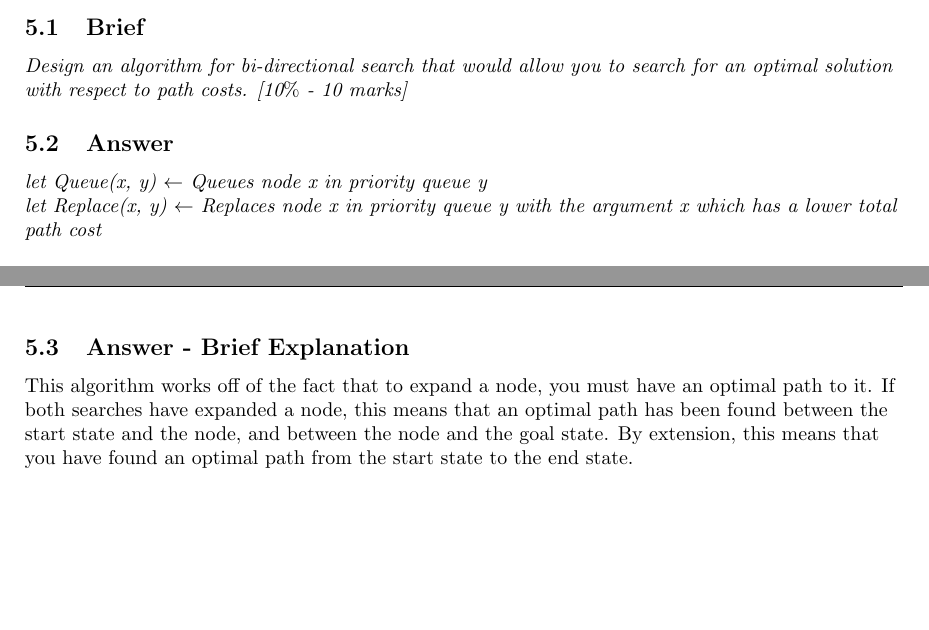
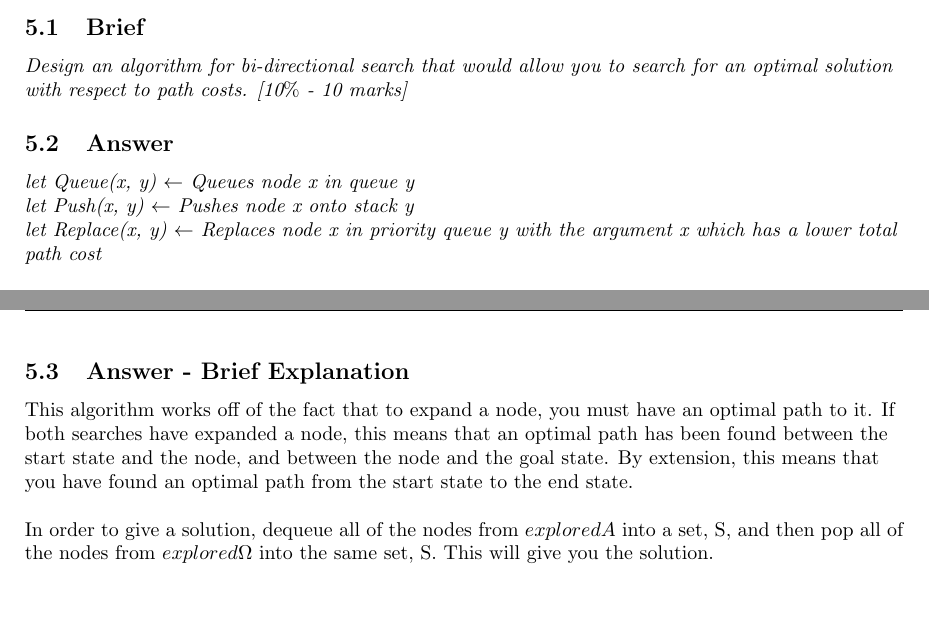
Before and after one commit to TauOmicronMu/Tex, a LaTeX problem sheet (Exercise I - IntroToAI.tex): two parts of pages 7 and 8 of 8, joined at a grey line, cut so that both start at the same text. Compiled offline with pdfLaTeX.

Commit message:
Small change to Question 4

```diff
--- a/Exercise I - IntroToAI.tex
+++ b/Exercise I - IntroToAI.tex
@@ -278,7 +278,8 @@ $$ABEGO$$
 \flushleft\textit{Design an algorithm for bi-directional search that would allow you to search for an optimal
 solution with respect to path costs. [10$\%$ - 10 marks]}
 \subsection{Answer}
-\textit{let Queue(x, y) $\leftarrow$ Queues node x in priority queue y} \\
+\textit{let Queue(x, y) $\leftarrow$ Queues node x in queue y} \\
+\textit{let Push(x, y) $\leftarrow$ Pushes node x onto stack y} \\
 \textit{let Replace(x, y) $\leftarrow$ Replaces node x in priority queue y with the argument x which has a lower total path cost}
 \\~\\
 $f \leftarrow cumulative\ path\ cost\ from\ the\ start\ state$ \\
@@ -318,4 +319,6 @@ $explored\Omega \leftarrow stack$
 \newpage
 \subsection{Answer - Brief Explanation}
 This algorithm works off of the fact that to expand a node, you must have an optimal path to it. If both searches have expanded a node, this means that an optimal path has been found between the start state and the node, and between the node and the goal state. By extension, this means that you have found an optimal path from the start state to the end state.
+\\~\\
+In order to give a solution, dequeue all of the nodes from $exploredA$ into a set, S, and then pop all of the nodes from $explored\Omega$ into the same set, S. This will give you the solution.
 \end{document}
```
Also changed, not shown: Exercise I - IntroToAI.pdf, Exercise I - IntroToAI.tex (2 more changed lines), 2 other files.
